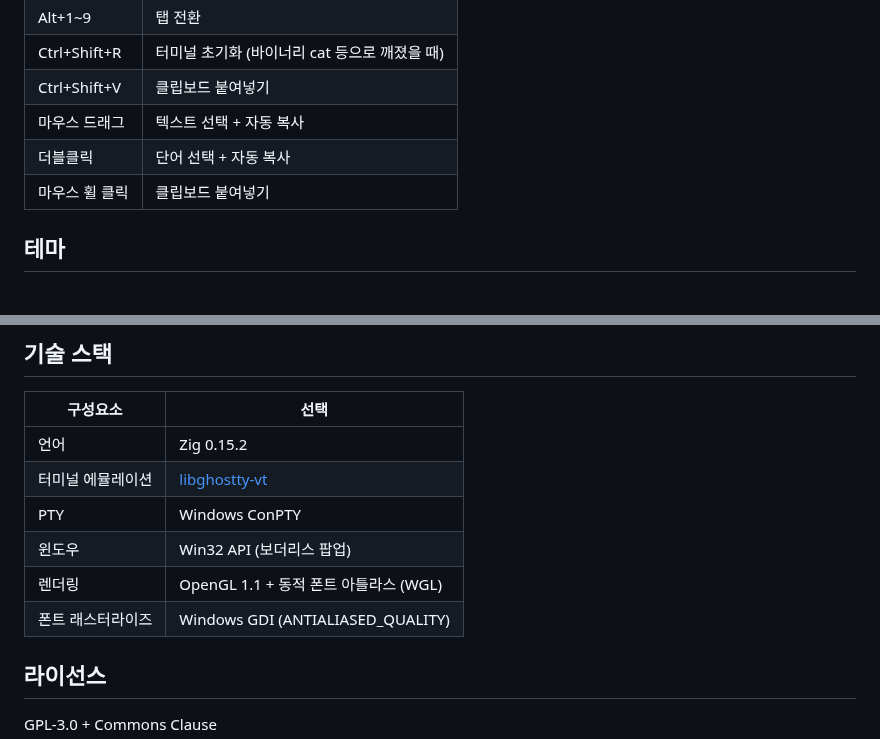
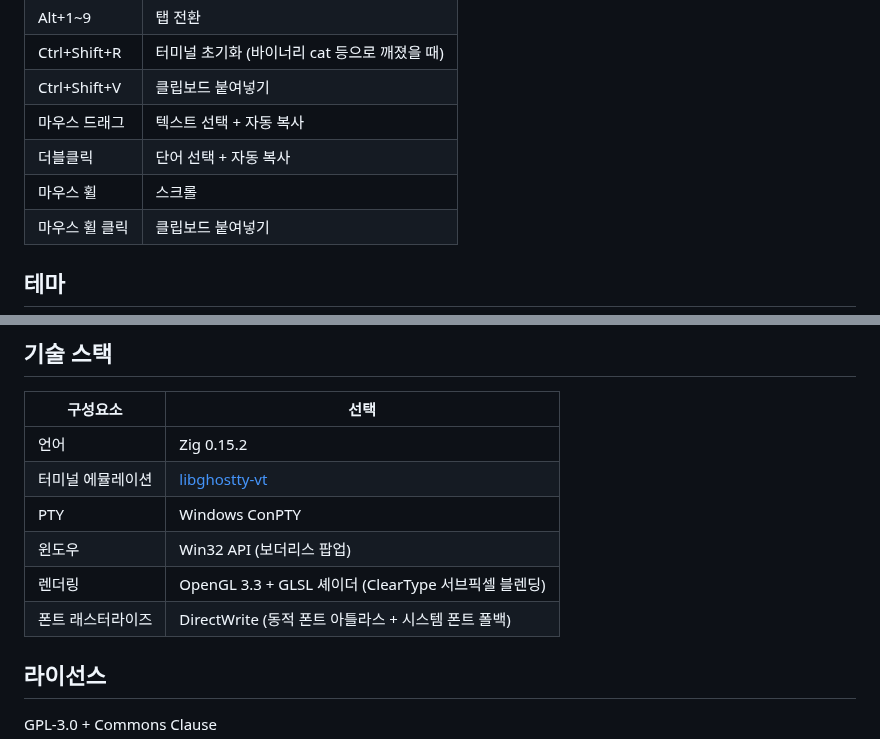
Before and after one commit to ensky0/tildaz, a Markdown page: README.md, 2 parts joined by grey strips. GitHub-like rendering.

```diff
--- a/README.md
+++ b/README.md
@@ -120,6 +127,7 @@ zig build -Doptimize=Debug
 | Ctrl+Shift+V | 클립보드 붙여넣기 |
 | 마우스 드래그 | 텍스트 선택 + 자동 복사 |
 | 더블클릭 | 단어 선택 + 자동 복사 |
+| 마우스 휠 | 스크롤 |
 | 마우스 휠 클릭 | 클립보드 붙여넣기 |
 
 ## 테마
@@ -173,8 +181,8 @@ zig build -Doptimize=Debug
 | 터미널 에뮬레이션 | [libghostty-vt](https://github.com/ghostty-org/ghostty) |
 | PTY | Windows ConPTY |
 | 윈도우 | Win32 API (보더리스 팝업) |
-| 렌더링 | OpenGL 1.1 + 동적 폰트 아틀라스 (WGL) |
-| 폰트 래스터라이즈 | Windows GDI (ANTIALIASED_QUALITY) |
+| 렌더링 | OpenGL 3.3 + GLSL 셰이더 (ClearType 서브픽셀 블렌딩) |
+| 폰트 래스터라이즈 | DirectWrite (동적 폰트 아틀라스 + 시스템 폰트 폴백) |
 
 ## 라이선스
 
```
Also changed, not shown: other parts of README.md (+21 -14 lines).
